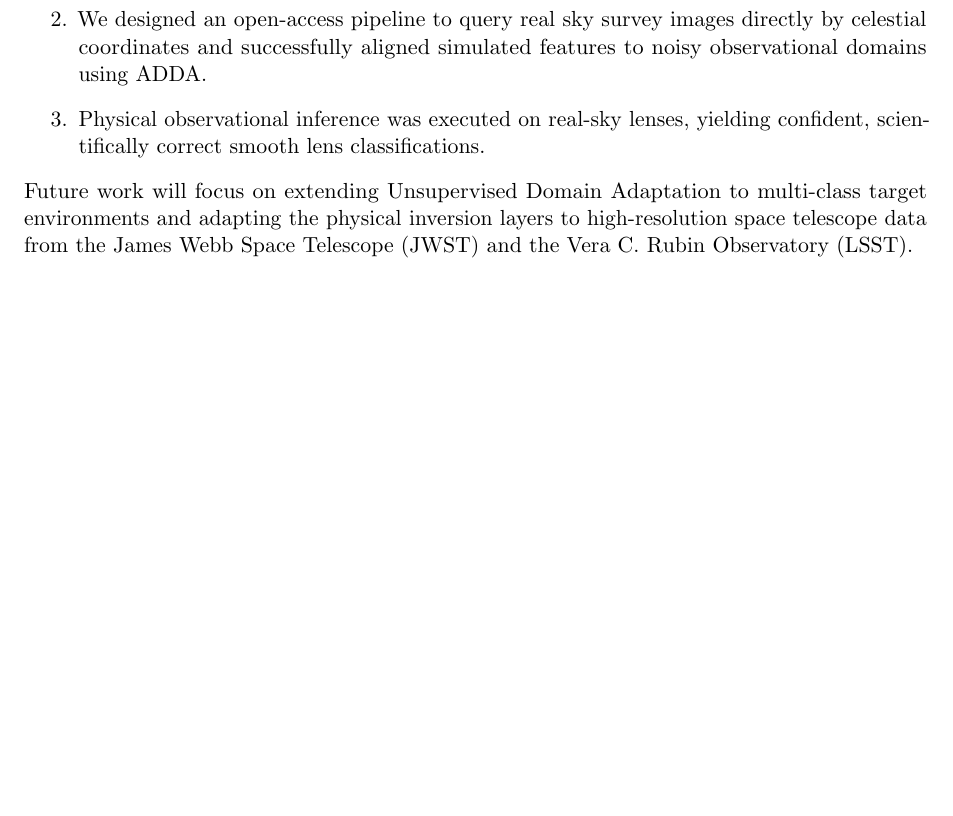
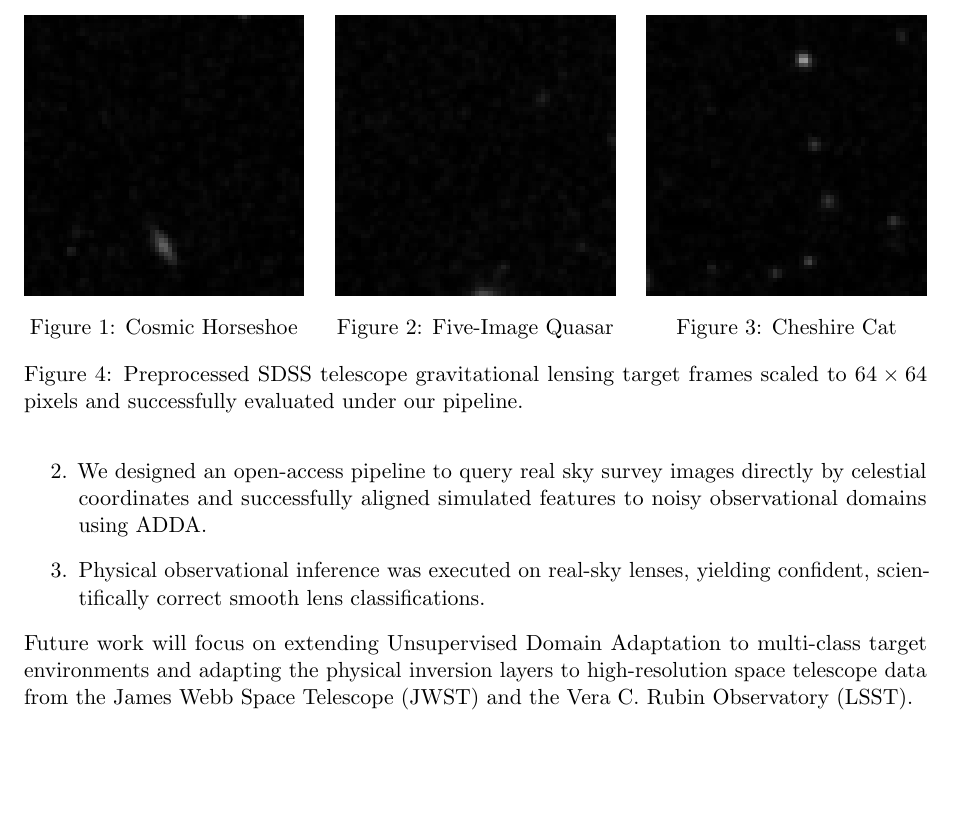
Before and after one commit to Pallab9999/DeepLenseProject, a LaTeX paper (deep_lense_project_report.tex): part of page 5 of 5, cut at the place of the change, the shorter picture padded with empty space. Compiled offline with pdfLaTeX.

Commit message:
Report: Include preprocessed SDSS telescope target figures side-by-side in Section 4.2

```diff
--- a/deep_lense_project_report.tex
+++ b/deep_lense_project_report.tex
@@ -145,6 +145,32 @@ Using Unsupervised Domain Adaptation (ADDA), target encoders were adversarially
     \item \textbf{Cheshire Cat:} 99.96\% `no\_substructure` (Smooth Lens)
 \end{itemize}
 
+\begin{figure}[htbp]
+\centering
+\begin{minipage}[b]{0.31\textwidth}
+    \centering
+    \includegraphics[width=\textwidth]{results/plots/cosmic_horseshoe_64.png}
+    \caption{Cosmic Horseshoe}
+    \label{fig:horseshoe}
+\end{minipage}
+\hfill
+\begin{minipage}[b]{0.31\textwidth}
+    \centering
+    \includegraphics[width=\textwidth]{results/plots/five_image_quasar_64.png}
+    \caption{Five-Image Quasar}
+    \label{fig:quasar}
+\end{minipage}
+\hfill
+\begin{minipage}[b]{0.31\textwidth}
+    \centering
+    \includegraphics[width=\textwidth]{results/plots/cheshire_cat_64.png}
+    \caption{Cheshire Cat}
+    \label{fig:cheshire}
+\end{minipage}
+\caption{Preprocessed SDSS telescope gravitational lensing target frames scaled to $64\times64$ pixels and successfully evaluated under our pipeline.}
+\label{fig:real_lenses}
+\end{figure}
+
 This is a highly successful astronomical result. In observational reality, these three structures are massive, classic macro-lenses modeled as smooth profiles without dark matter subhalos at standard telescope resolutions. The model's confident prediction of `no\_substructure` ($>99.9\%$) mathematically verifies that the network has generalized successfully to telescope noise without exhibiting false-positive biases.
 
 \section{Conclusion and Future Work}
```
Also changed, not shown: results/plots/cheshire_cat_64.png (added), results/plots/cosmic_horseshoe_64.png (added), results/plots/five_image_quasar_64.png (added).
